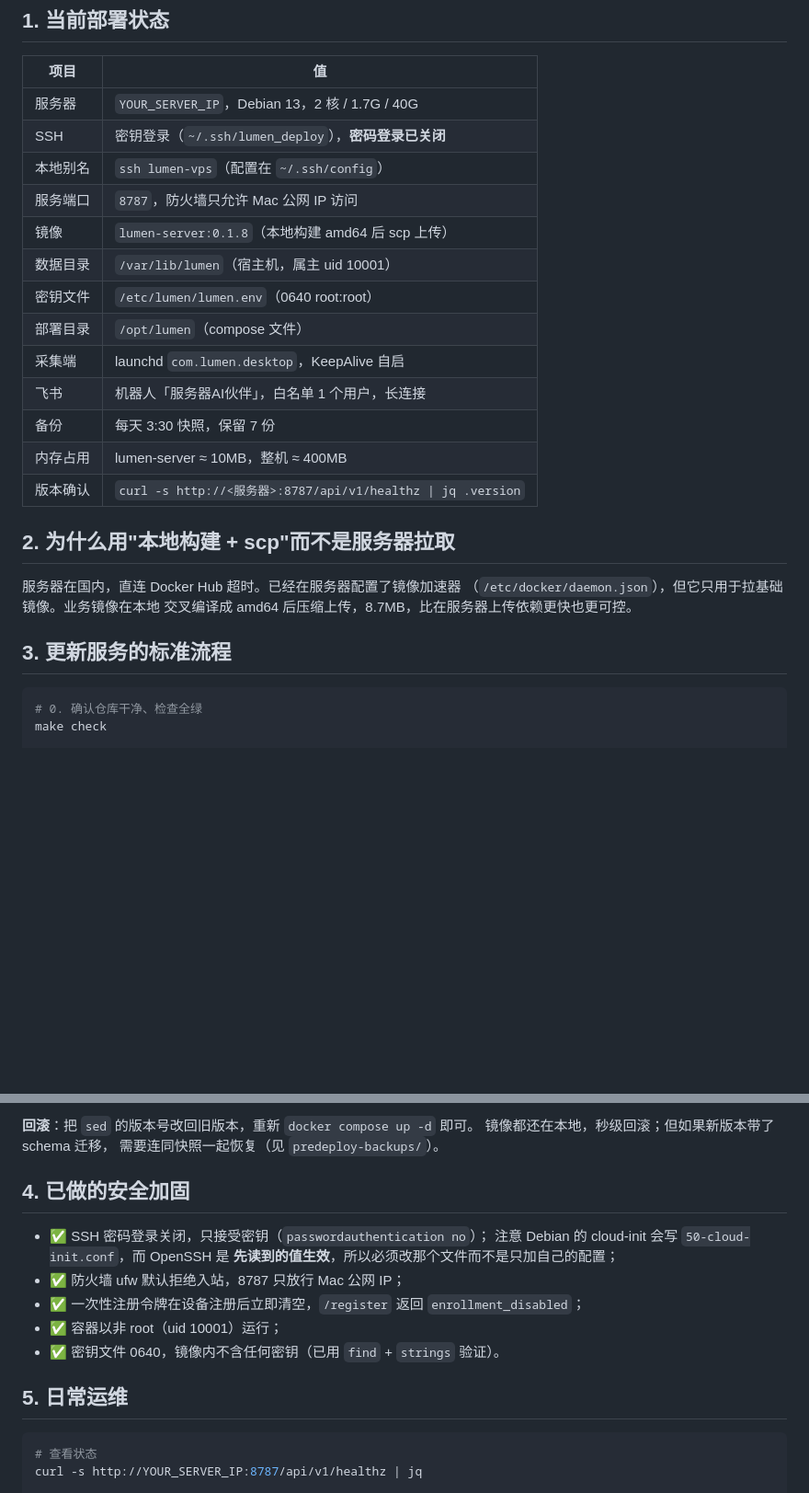
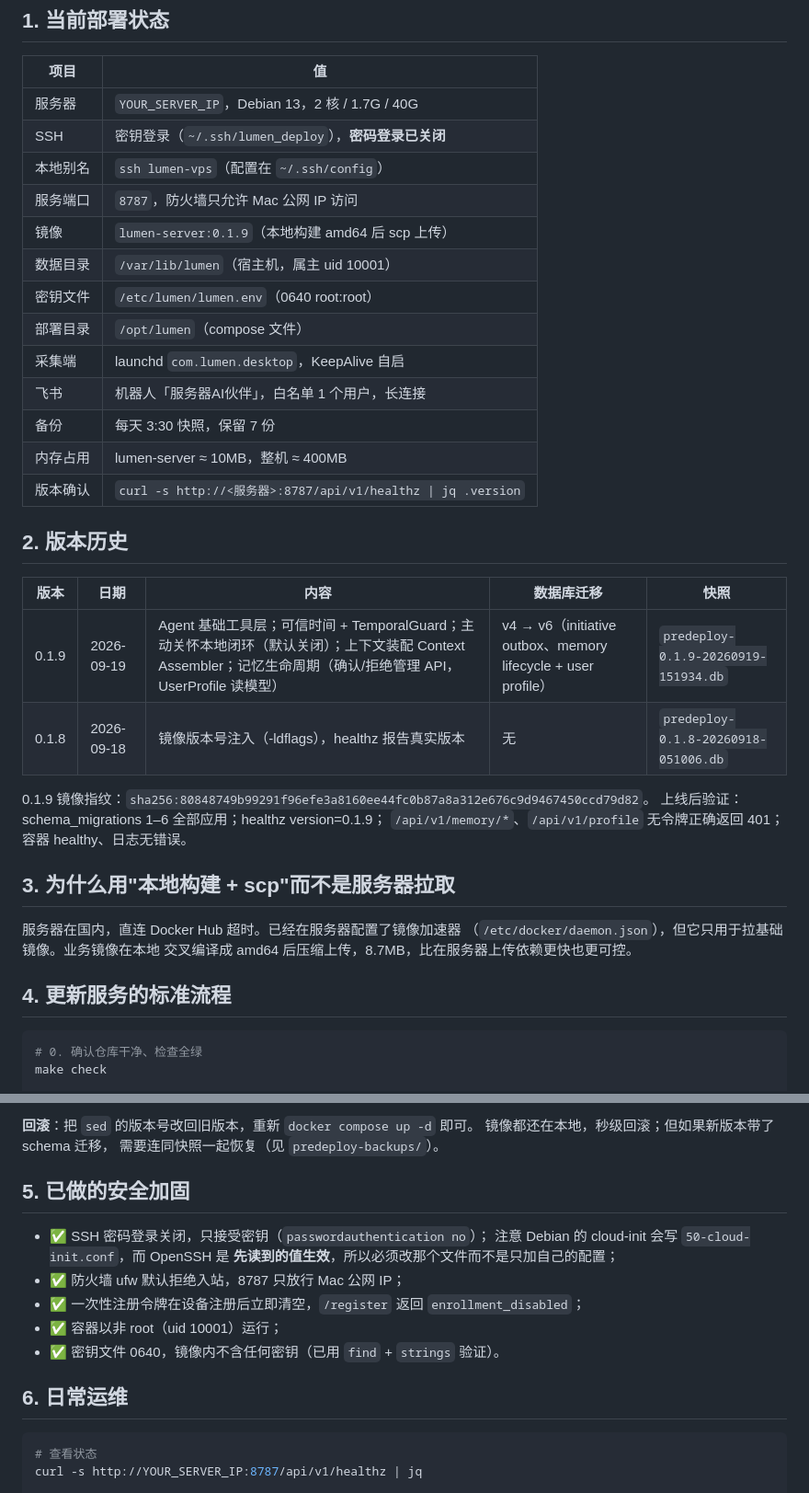
Before and after one commit to kobewl/lumen, a Markdown page: deploy/部署记录.md, 2 parts joined by grey strips. Shown at 92% size. Drawn GitHub-style; blank space fills up the shorter version.

Commit message:
deploy: 0.1.9 上线记录（工具层/可信时间与主动关怀/上下文装配与记忆生命周期，迁移 v4→v6）

````diff
--- a/deploy/部署记录.md
+++ b/deploy/部署记录.md
@@ -14,7 +14,7 @@
 | SSH | 密钥登录（`~/.ssh/lumen_deploy`），**密码登录已关闭** |
 | 本地别名 | `ssh lumen-vps`（配置在 `~/.ssh/config`） |
 | 服务端口 | `8787`，防火墙只允许 Mac 公网 IP 访问 |
-| 镜像 | `lumen-server:0.1.8`（本地构建 amd64 后 scp 上传） |
+| 镜像 | `lumen-server:0.1.9`（本地构建 amd64 后 scp 上传） |
 | 数据目录 | `/var/lib/lumen`（宿主机，属主 uid 10001） |
 | 密钥文件 | `/etc/lumen/lumen.env`（0640 root:root） |
 | 部署目录 | `/opt/lumen`（compose 文件） |
@@ -24,13 +24,24 @@
 | 内存占用 | lumen-server ≈ 10MB，整机 ≈ 400MB |
 | 版本确认 | `curl -s http://<服务器>:8787/api/v1/healthz \| jq .version` |
 
-## 2. 为什么用"本地构建 + scp"而不是服务器拉取
+## 2. 版本历史
+
+| 版本 | 日期 | 内容 | 数据库迁移 | 快照 |
+| --- | --- | --- | --- | --- |
+| 0.1.9 | 2026-09-19 | Agent 基础工具层；可信时间 + TemporalGuard；主动关怀本地闭环（默认关闭）；上下文装配 Context Assembler；记忆生命周期（确认/拒绝管理 API， UserProfile 读模型） | v4 → v6（initiative outbox、memory lifecycle + user profile） | `predeploy-0.1.9-20260919-151934.db` |
+| 0.1.8 | 2026-09-18 | 镜像版本号注入（-ldflags），healthz 报告真实版本 | 无 | `predeploy-0.1.8-20260918-051006.db` |
+
+0.1.9 镜像指纹：`sha256:80848749b99291f96efe3a8160ee44fc0b87a8a312e676c9d9467450ccd79d82`。
+上线后验证：schema_migrations 1–6 全部应用；healthz version=0.1.9；
+`/api/v1/memory/*`、`/api/v1/profile` 无令牌正确返回 401；容器 healthy、日志无错误。
+
+## 3. 为什么用"本地构建 + scp"而不是服务器拉取
 
 服务器在国内，直连 Docker Hub 超时。已经在服务器配置了镜像加速器
 （`/etc/docker/daemon.json`），但它只用于拉基础镜像。业务镜像在本地
 交叉编译成 amd64 后压缩上传，8.7MB，比在服务器上传依赖更快也更可控。
 
-## 3. 更新服务的标准流程
+## 4. 更新服务的标准流程
 
 ```bash
 # 0. 确认仓库干净、检查全绿
@@ -76,7 +87,7 @@ ssh lumen-vps 'curl -s http://127.0.0.1:8787/api/v1/healthz'
 需要连同快照一起恢复（见 `predeploy-backups/`）。
 
 
-## 4. 已做的安全加固
+## 5. 已做的安全加固
 
 - ✅ SSH 密码登录关闭，只接受密钥（`passwordauthentication no`）；
   注意 Debian 的 cloud-init 会写 `50-cloud-init.conf`，而 OpenSSH 是
@@ -86,7 +97,7 @@ ssh lumen-vps 'curl -s http://127.0.0.1:8787/api/v1/healthz'
 - ✅ 容器以非 root（uid 10001）运行；
 - ✅ 密钥文件 0640，镜像内不含任何密钥（已用 `find` + `strings` 验证）。
 
-## 5. 日常运维
+## 6. 日常运维
 
 ```bash
 # 查看状态
````
Also changed, not shown: other parts of deploy/部署记录.md (+5 -5 lines).
